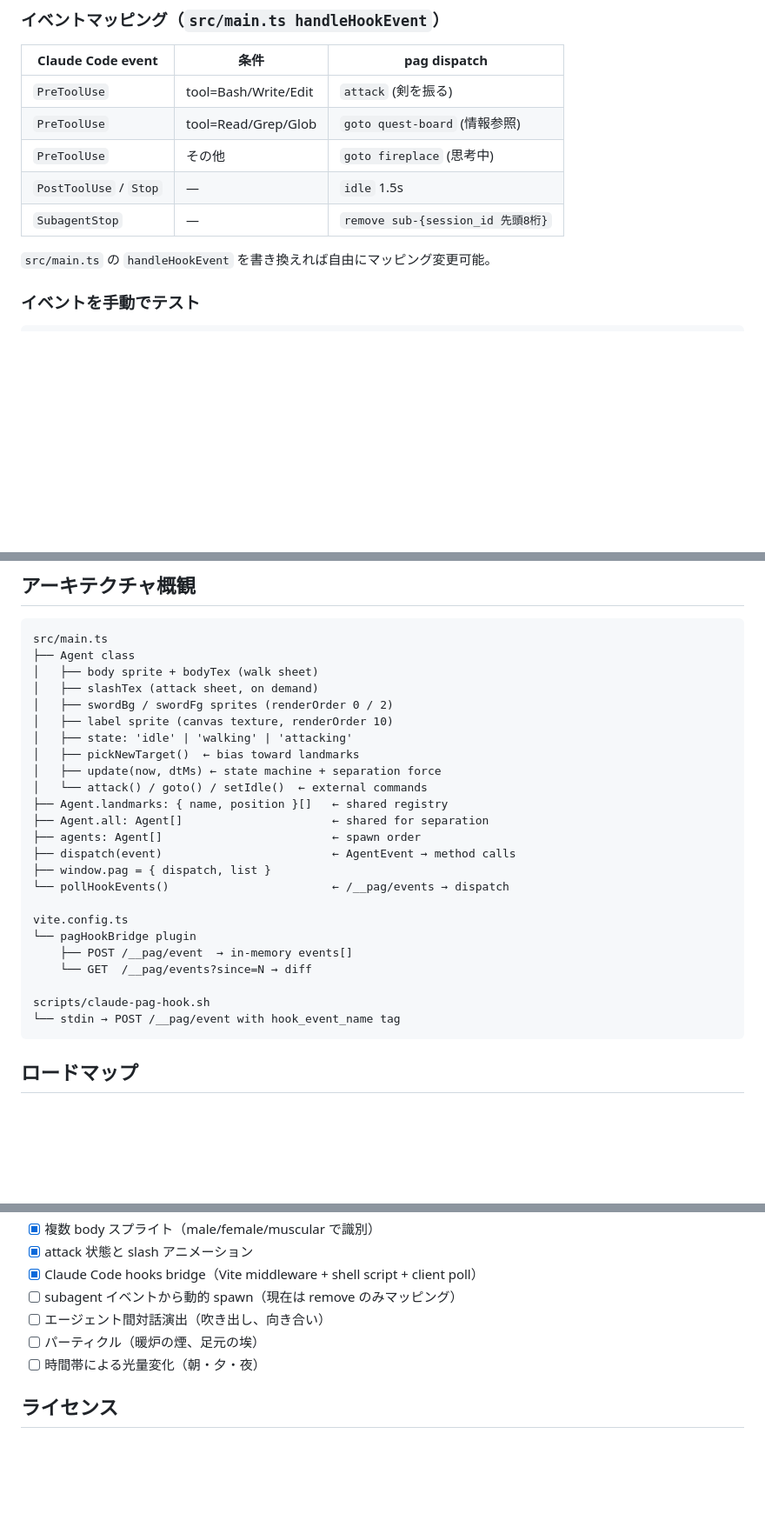
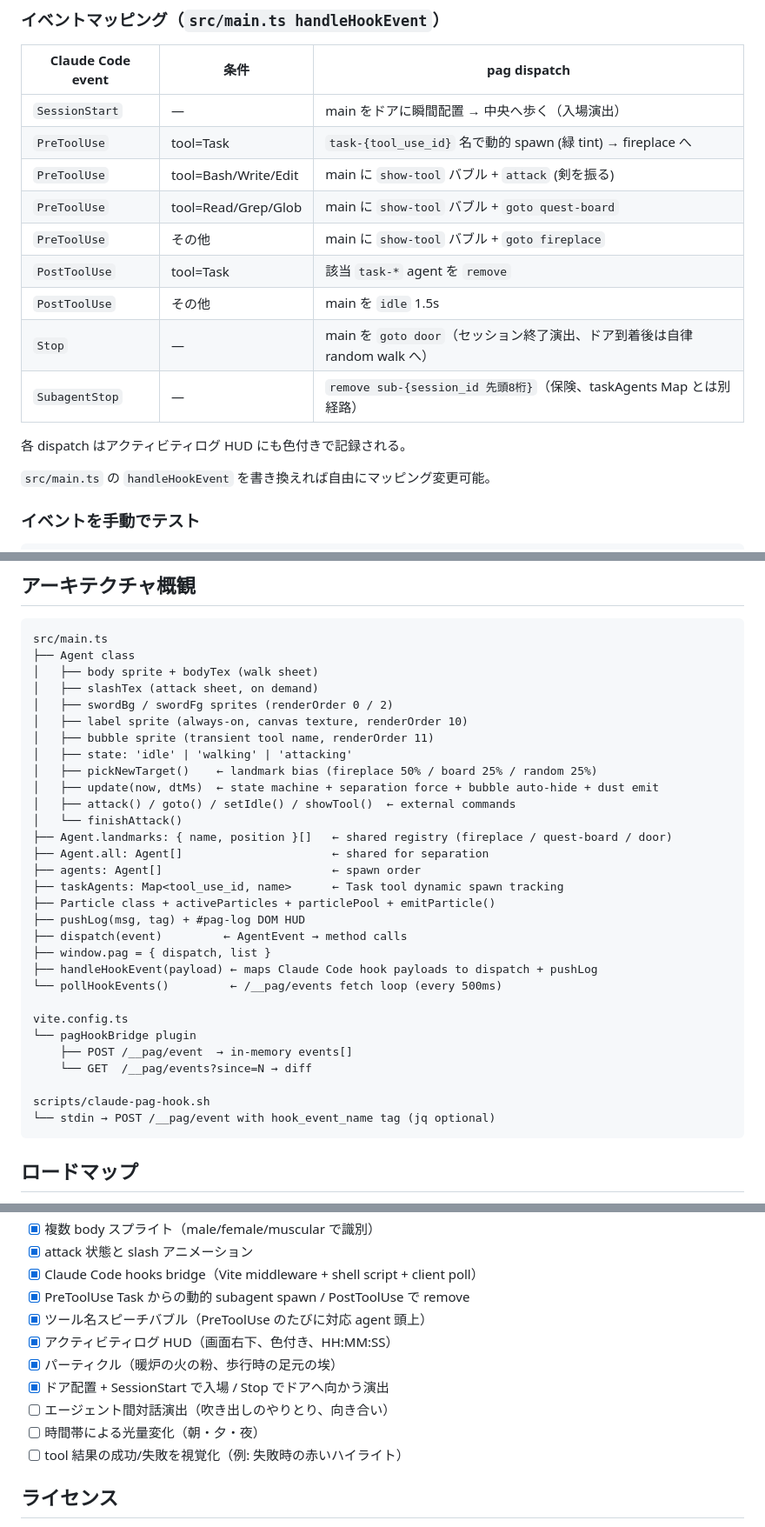
Before and after one commit to tanimurahifukka/pag, a Markdown page: README.md, 3 parts joined by grey strips. Shown at 87% size. GitHub-like rendering; blank space fills up the shorter version.

Commit message:
Update README for tool bubbles, dynamic spawn, log HUD, particles, door
- Scene table: door, tool bubble, activity log, embers, dust rows
- AgentEvent: 'show-tool' added
- Event mapping table: SessionStart, PreToolUse Task, PostToolUse Task,
  Stop -> goto door
- Architecture tree: bubble sprite, taskAgents, Particle class,
  pushLog HUD, handleHookEvent
- Roadmap reflects shipped items (subagent spawn, bubbles, log HUD,
  particles, door)

Co-Authored-By: Claude Opus 4.7 (1M context) <noreply@anthropic.com>

````diff
--- a/README.md
+++ b/README.md
@@ -123,11 +129,17 @@ Browser (src/main.ts)
 
 | Claude Code event | 条件 | pag dispatch |
 | --- | --- | --- |
-| `PreToolUse` | tool=Bash/Write/Edit | `attack` (剣を振る) |
-| `PreToolUse` | tool=Read/Grep/Glob | `goto quest-board` (情報参照) |
-| `PreToolUse` | その他 | `goto fireplace` (思考中) |
-| `PostToolUse` / `Stop` | — | `idle` 1.5s |
-| `SubagentStop` | — | `remove sub-{session_id 先頭8桁}` |
+| `SessionStart` | — | main をドアに瞬間配置 → 中央へ歩く（入場演出） |
+| `PreToolUse` | tool=Task | `task-{tool_use_id}` 名で動的 spawn (緑 tint) → fireplace へ |
+| `PreToolUse` | tool=Bash/Write/Edit | main に `show-tool` バブル + `attack` (剣を振る) |
+| `PreToolUse` | tool=Read/Grep/Glob | main に `show-tool` バブル + `goto quest-board` |
+| `PreToolUse` | その他 | main に `show-tool` バブル + `goto fireplace` |
+| `PostToolUse` | tool=Task | 該当 `task-*` agent を `remove` |
+| `PostToolUse` | その他 | main を `idle` 1.5s |
+| `Stop` | — | main を `goto door`（セッション終了演出、ドア到着後は自律 random walk へ） |
+| `SubagentStop` | — | `remove sub-{session_id 先頭8桁}`（保険、taskAgents Map とは別経路） |
+
+各 dispatch はアクティビティログ HUD にも色付きで記録される。
 
 `src/main.ts` の `handleHookEvent` を書き換えれば自由にマッピング変更可能。
 
@@ -156,17 +168,23 @@ src/main.ts
 │   ├── body sprite + bodyTex (walk sheet)
 │   ├── slashTex (attack sheet, on demand)
 │   ├── swordBg / swordFg sprites (renderOrder 0 / 2)
-│   ├── label sprite (canvas texture, renderOrder 10)
+│   ├── label sprite (always-on, canvas texture, renderOrder 10)
+│   ├── bubble sprite (transient tool name, renderOrder 11)
 │   ├── state: 'idle' | 'walking' | 'attacking'
-│   ├── pickNewTarget()  ← bias toward landmarks
-│   ├── update(now, dtMs) ← state machine + separation force
-│   └── attack() / goto() / setIdle()  ← external commands
-├── Agent.landmarks: { name, position }[]   ← shared registry
+│   ├── pickNewTarget()    ← landmark bias (fireplace 50% / board 25% / random 25%)
+│   ├── update(now, dtMs)  ← state machine + separation force + bubble auto-hide + dust emit
+│   ├── attack() / goto() / setIdle() / showTool()  ← external commands
+│   └── finishAttack()
+├── Agent.landmarks: { name, position }[]   ← shared registry (fireplace / quest-board / door)
 ├── Agent.all: Agent[]                      ← shared for separation
 ├── agents: Agent[]                         ← spawn order
-├── dispatch(event)                         ← AgentEvent → method calls
+├── taskAgents: Map<tool_use_id, name>      ← Task tool dynamic spawn tracking
+├── Particle class + activeParticles + particlePool + emitParticle()
+├── pushLog(msg, tag) + #pag-log DOM HUD
+├── dispatch(event)         ← AgentEvent → method calls
 ├── window.pag = { dispatch, list }
-└── pollHookEvents()                        ← /__pag/events → dispatch
+├── handleHookEvent(payload) ← maps Claude Code hook payloads to dispatch + pushLog
+└── pollHookEvents()         ← /__pag/events fetch loop (every 500ms)
 
 vite.config.ts
 └── pagHookBridge plugin
@@ -174,7 +192,7 @@ vite.config.ts
     └── GET  /__pag/events?since=N → diff
 
 scripts/claude-pag-hook.sh
-└── stdin → POST /__pag/event with hook_event_name tag
+└── stdin → POST /__pag/event with hook_event_name tag (jq optional)
 ```
 
 ## ロードマップ
@@ -192,10 +210,14 @@ scripts/claude-pag-hook.sh
 - [x] 複数 body スプライト（male/female/muscular で識別）
 - [x] attack 状態と slash アニメーション
 - [x] Claude Code hooks bridge（Vite middleware + shell script + client poll）
-- [ ] subagent イベントから動的 spawn（現在は remove のみマッピング）
-- [ ] エージェント間対話演出（吹き出し、向き合い）
-- [ ] パーティクル（暖炉の煙、足元の埃）
+- [x] PreToolUse Task からの動的 subagent spawn / PostToolUse で remove
+- [x] ツール名スピーチバブル（PreToolUse のたびに対応 agent 頭上）
+- [x] アクティビティログ HUD（画面右下、色付き、HH:MM:SS）
+- [x] パーティクル（暖炉の火の粉、歩行時の足元の埃）
+- [x] ドア配置 + SessionStart で入場 / Stop でドアへ向かう演出
+- [ ] エージェント間対話演出（吹き出しのやりとり、向き合い）
 - [ ] 時間帯による光量変化（朝・夕・夜）
+- [ ] tool 結果の成功/失敗を視覚化（例: 失敗時の赤いハイライト）
 
 ## ライセンス
 
````
Also changed, not shown: other parts of README.md (+13 -7 lines).
